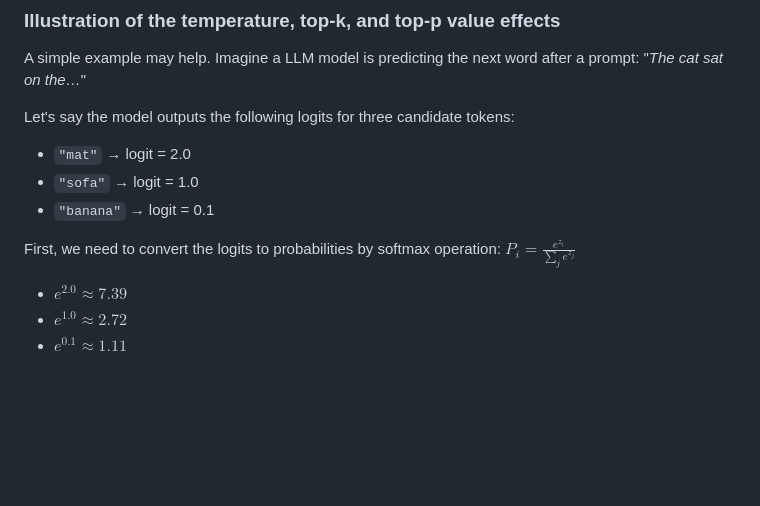
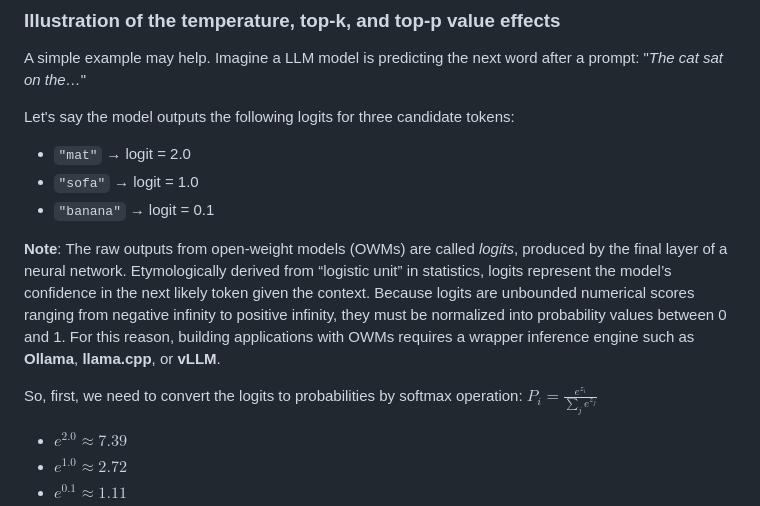
Before and after one commit to satoruisaka/TwistedPair, a Markdown page: README.md, the part around the change. GitHub-like rendering; blank space fills up the shorter version.

Commit message:
Revise README.md with TwistedPair overview and details
Updated the README.md to include a detailed technical overview of the TwistedPair application, its features, and the underlying mechanisms of its operation.

```diff
--- a/README.md
+++ b/README.md
@@ -96,7 +96,9 @@ Let's say the model outputs the following logits for three candidate tokens:
 * `"sofa"` → logit = 1.0
 * `"banana"` → logit = 0.1
 
-First, we need to convert the logits to probabilities by softmax operation:   $P_i=\frac{e^{z_i}}{\sum _je^{z_j}}$
+**Note**: The raw outputs from open‑weight models (OWMs) are called *logits*, produced by the final layer of a neural network. Etymologically derived from “logistic unit” in statistics, logits represent the model’s confidence in the next likely token given the context. Because logits are unbounded numerical scores ranging from negative infinity to positive infinity, they must be normalized into probability values between 0 and 1. For this reason, building applications with OWMs requires a wrapper inference engine such as **Ollama**, **llama.cpp**, or **vLLM**.
+
+So, first, we need to convert the logits to probabilities by softmax operation:   $P_i=\frac{e^{z_i}}{\sum _je^{z_j}}$
 
 * $e^{2.0}\approx 7.39$
 * $e^{1.0}\approx 2.72$
```
